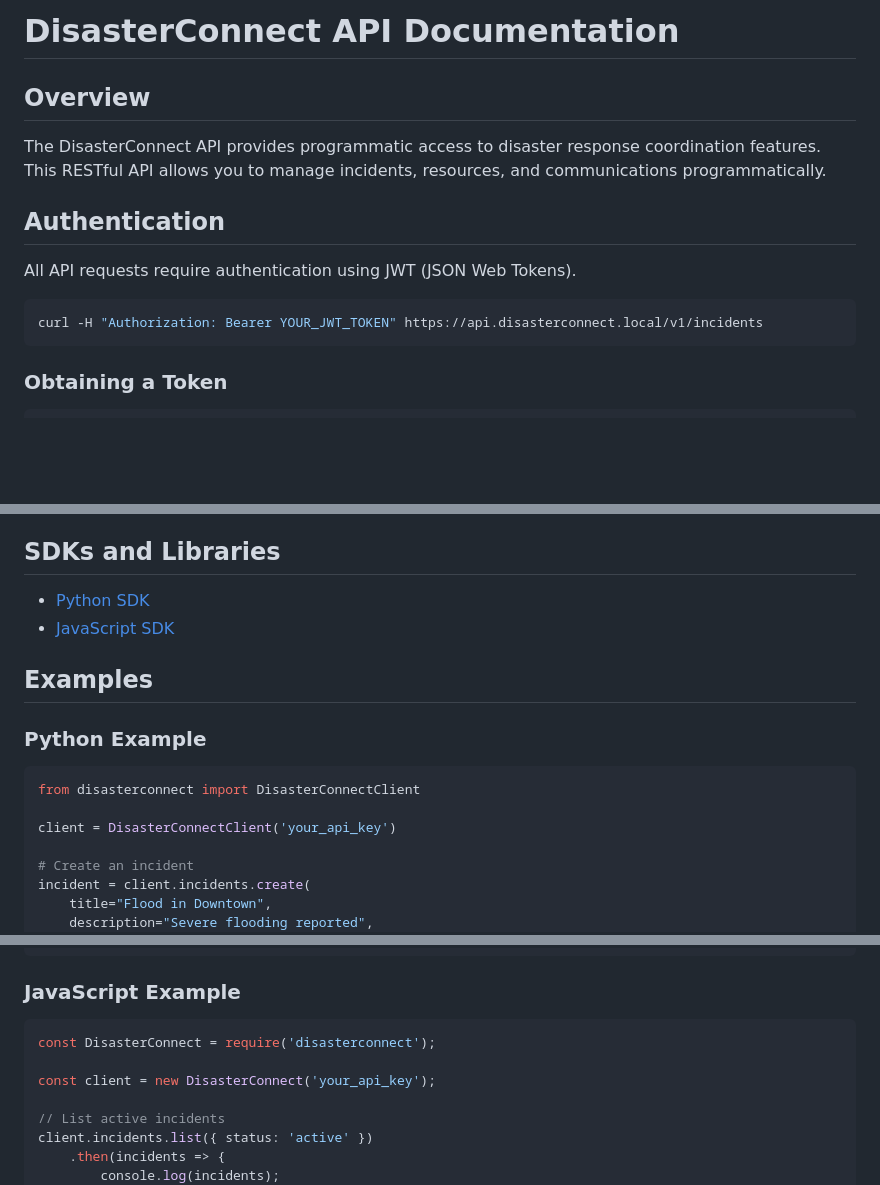
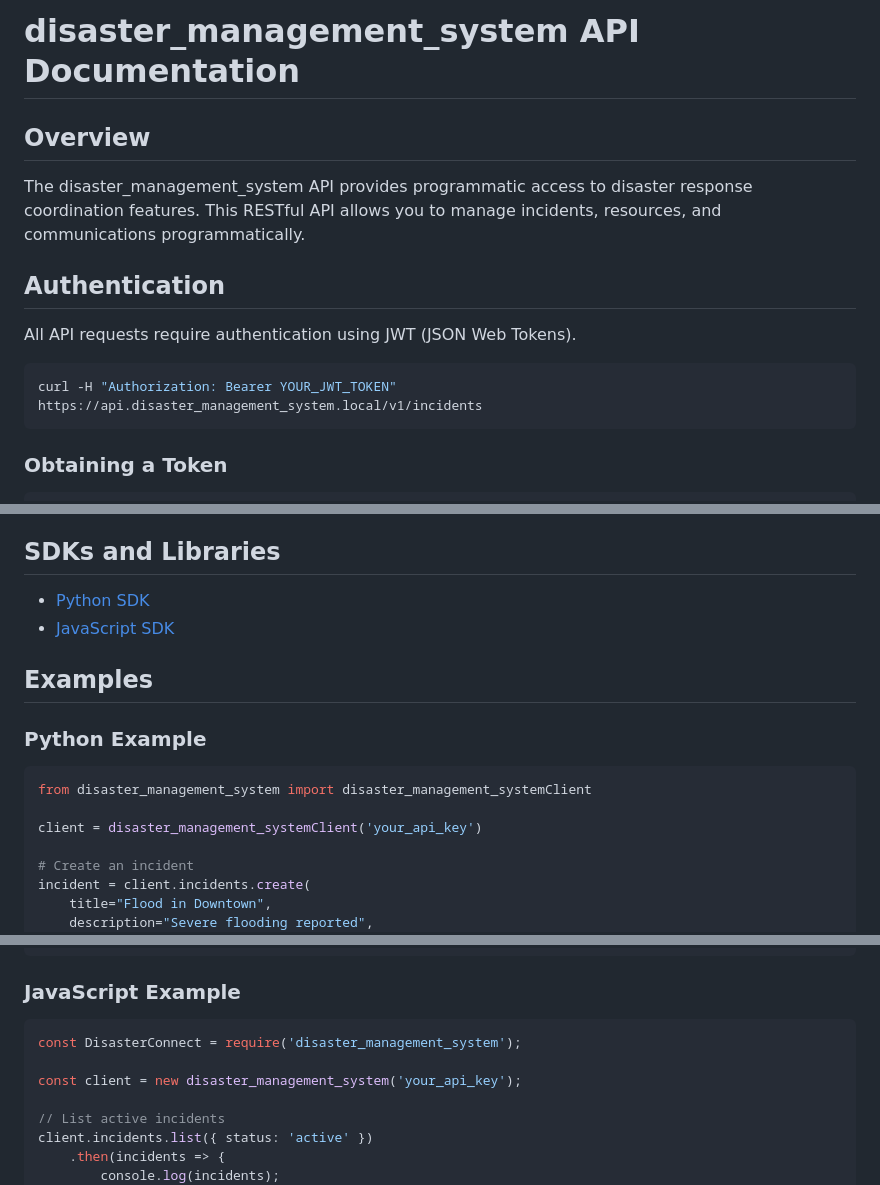
Before and after one commit to Jeremiahogingo/AI-Disaster_Response_and_Management_system, a Markdown page: docs/API.md, 3 parts joined by grey strips. Drawn GitHub-style; blank space fills up the shorter version.

````diff
--- a/docs/API.md
+++ b/docs/API.md
@@ -1,15 +1,15 @@
-# DisasterConnect API Documentation
+# disaster_management_system API Documentation
 
 ## Overview
 
-The DisasterConnect API provides programmatic access to disaster response coordination features. This RESTful API allows you to manage incidents, resources, and communications programmatically.
+The disaster_management_system API provides programmatic access to disaster response coordination features. This RESTful API allows you to manage incidents, resources, and communications programmatically.
 
 ## Authentication
 
 All API requests require authentication using JWT (JSON Web Tokens).
 
 ```bash
-curl -H "Authorization: Bearer YOUR_JWT_TOKEN" https://api.disasterconnect.local/v1/incidents
+curl -H "Authorization: Bearer YOUR_JWT_TOKEN" https://api.disaster_management_system.local/v1/incidents
 ```
 
 ### Obtaining a Token
@@ -215,9 +215,9 @@ Request body:
 ### Python Example
 
 ```python
-from disasterconnect import DisasterConnectClient
+from disaster_management_system import disaster_management_systemClient
 
-client = DisasterConnectClient('your_api_key')
+client = disaster_management_systemClient('your_api_key')
 
 # Create an incident
 incident = client.incidents.create(
@@ -238,9 +238,9 @@ client.incidents.assign_resource(
 ### JavaScript Example
 
 ```javascript
-const DisasterConnect = require('disasterconnect');
+const DisasterConnect = require('disaster_management_system');
 
-const client = new DisasterConnect('your_api_key');
+const client = new disaster_management_system('your_api_key');
 
 // List active incidents
 client.incidents.list({ status: 'active' })
````
Also changed, not shown: other parts of docs/API.md (+4 -4 lines), README.md (+0 -4 lines), docs/USER_GUIDE.md (+6 -6 lines), docs/screenshots/1.png, 6 other files.
